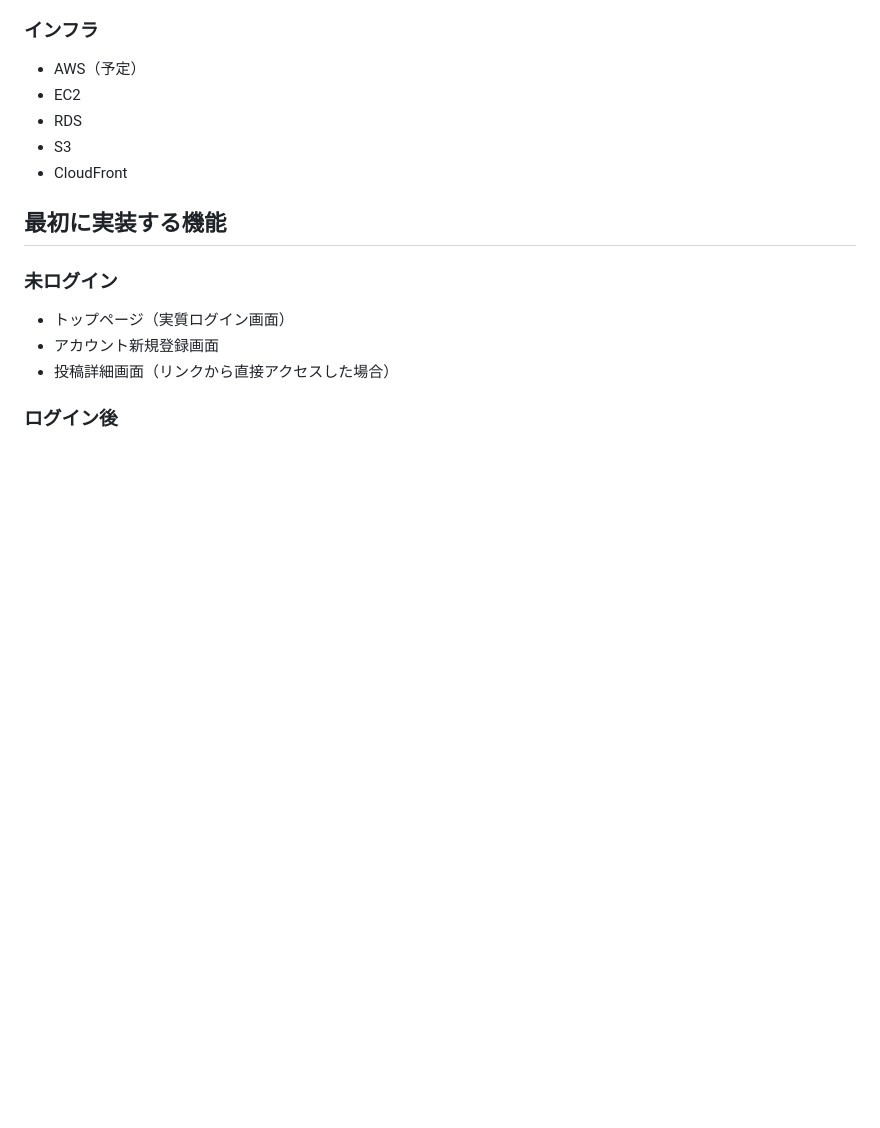
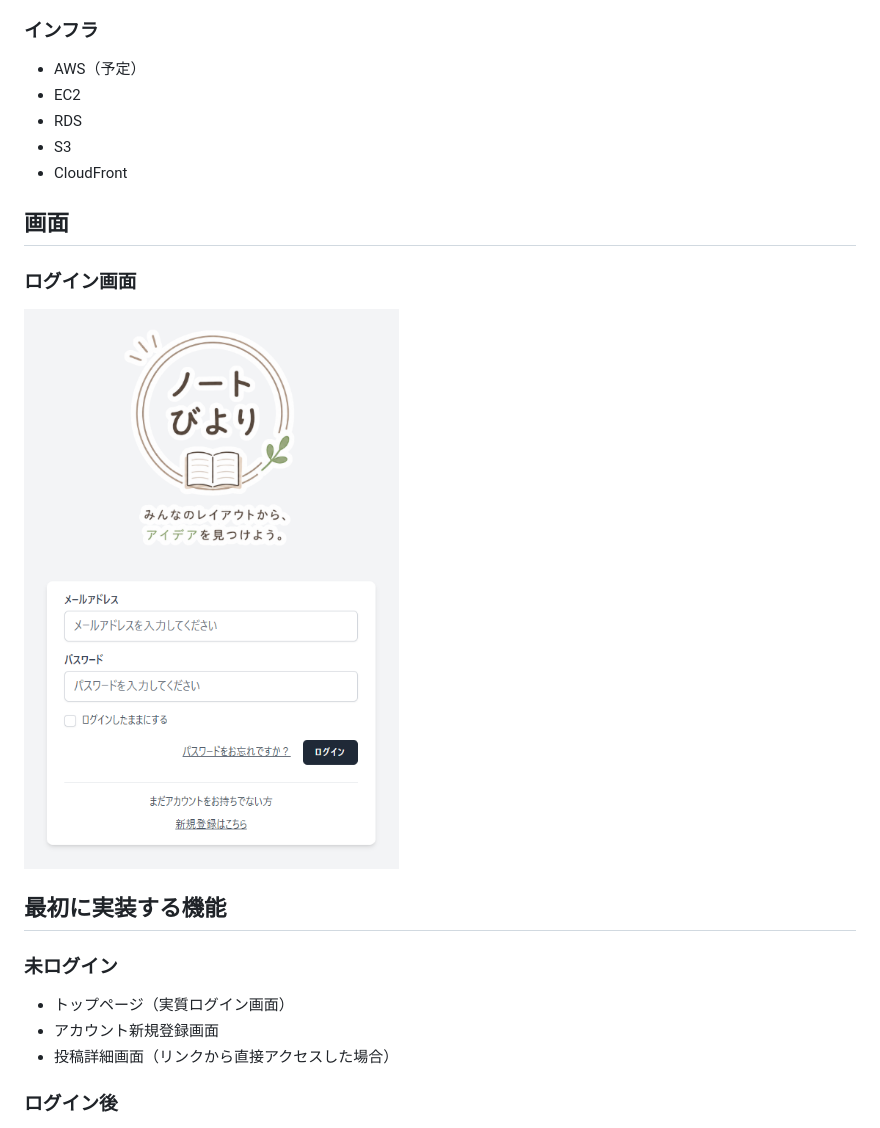
Before and after one commit to ayuayu-dev/note-biyori, a Markdown page: README.md, the part around the change. GitHub-like rendering; pictures changed too: docs/images/login.png (added); blank space fills up the shorter version.

Commit message:
README.mdにログイン画面のスクリーンショットを掲載

```diff
--- a/README.md
+++ b/README.md
@@ -33,6 +33,12 @@ AWSを活用したポートフォリオとして開発しています。
 - S3
 - CloudFront
 
+## 画面
+
+### ログイン画面
+
+![ログイン画面](docs/images/login.png)
+
 ## 最初に実装する機能
 
 ### 未ログイン
```
